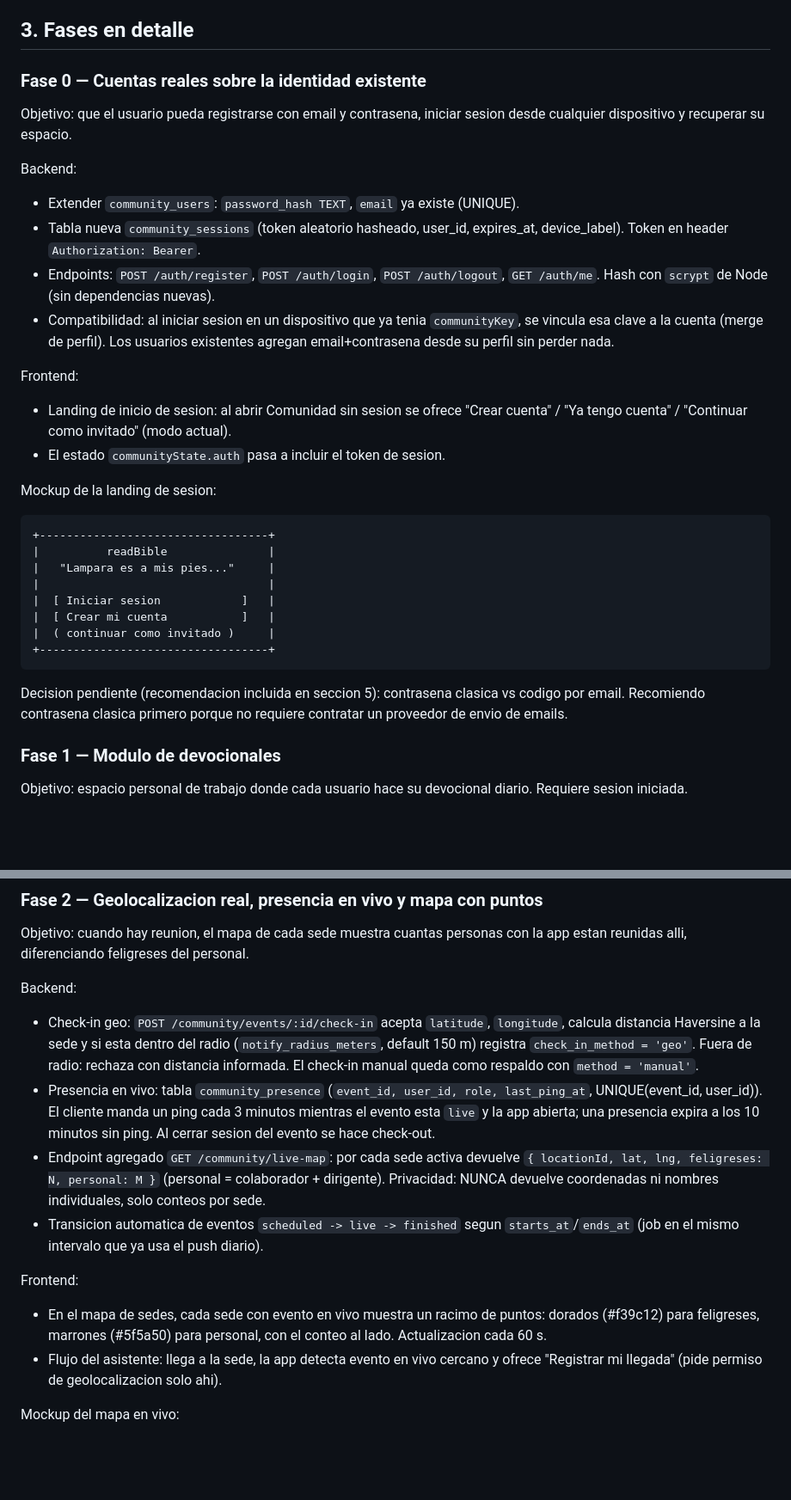
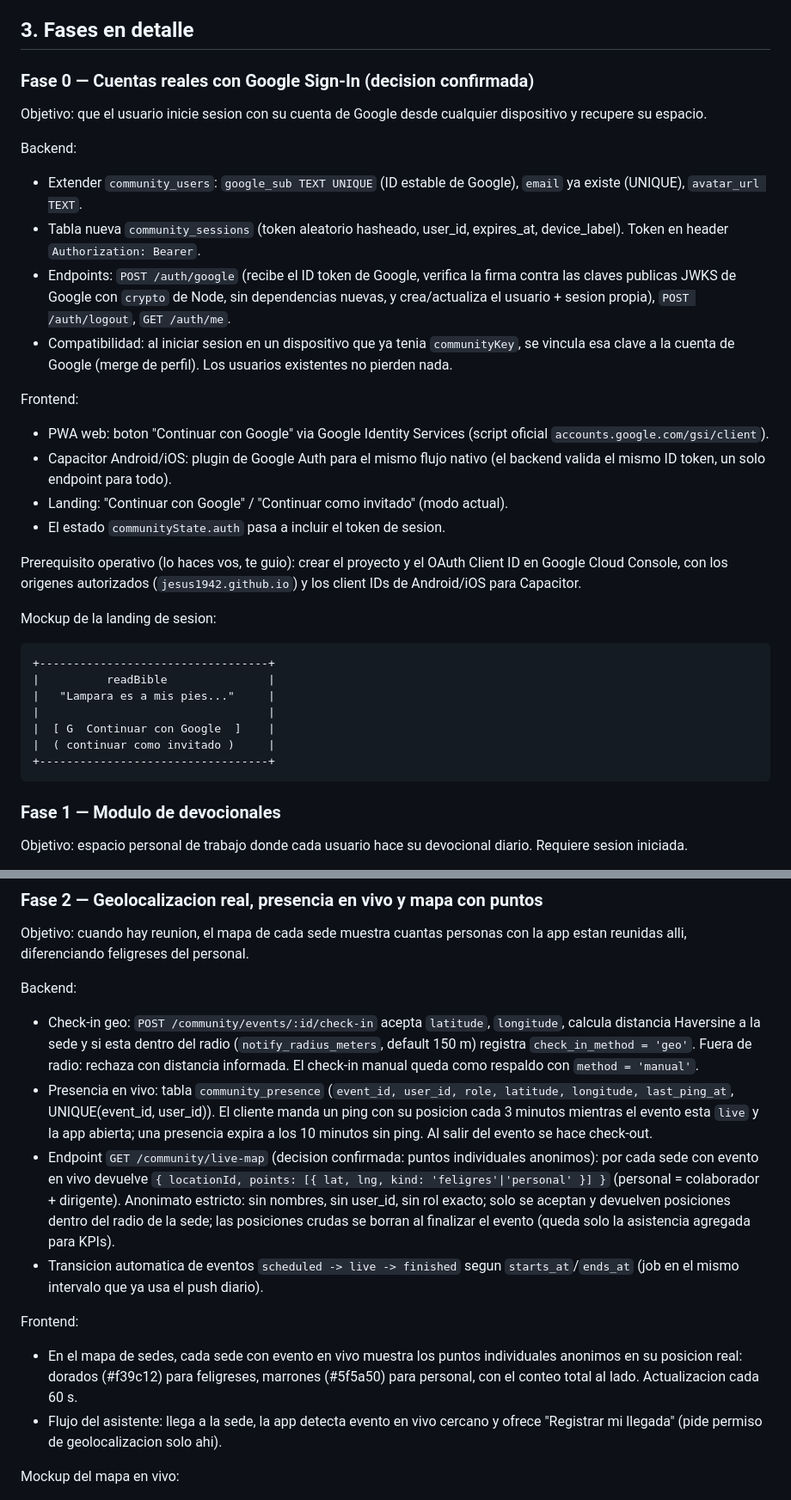
Before and after one commit to jesus1942/readBible, a Markdown page: PLAN-MAESTRO.md, 2 parts joined by grey strips. Shown at 86% size. Drawn GitHub-style; blank space fills up the shorter version.

Commit message:
Fija decisiones del plan: Google Sign-In, puntos anonimos en mapa y prueba de 30 dias con medio de pago autorizado

```diff
--- a/PLAN-MAESTRO.md
+++ b/PLAN-MAESTRO.md
@@ -56,25 +56,35 @@ siguen ese mismo patron sin herramienta externa.
 
 ## 3. Fases en detalle
 
-### Fase 0 — Cuentas reales sobre la identidad existente
+### Fase 0 — Cuentas reales con Google Sign-In (decision confirmada)
 
-Objetivo: que el usuario pueda registrarse con email y contrasena, iniciar
-sesion desde cualquier dispositivo y recuperar su espacio.
+Objetivo: que el usuario inicie sesion con su cuenta de Google desde cualquier
+dispositivo y recupere su espacio.
 
 Backend:
-- Extender `community_users`: `password_hash TEXT`, `email` ya existe (UNIQUE).
+- Extender `community_users`: `google_sub TEXT UNIQUE` (ID estable de Google),
+  `email` ya existe (UNIQUE), `avatar_url TEXT`.
 - Tabla nueva `community_sessions` (token aleatorio hasheado, user_id,
   expires_at, device_label). Token en header `Authorization: Bearer`.
-- Endpoints: `POST /auth/register`, `POST /auth/login`, `POST /auth/logout`,
-  `GET /auth/me`. Hash con `scrypt` de Node (sin dependencias nuevas).
+- Endpoints: `POST /auth/google` (recibe el ID token de Google, verifica la
+  firma contra las claves publicas JWKS de Google con `crypto` de Node, sin
+  dependencias nuevas, y crea/actualiza el usuario + sesion propia),
+  `POST /auth/logout`, `GET /auth/me`.
 - Compatibilidad: al iniciar sesion en un dispositivo que ya tenia
-  `communityKey`, se vincula esa clave a la cuenta (merge de perfil). Los
-  usuarios existentes agregan email+contrasena desde su perfil sin perder nada.
+  `communityKey`, se vincula esa clave a la cuenta de Google (merge de
+  perfil). Los usuarios existentes no pierden nada.
 
 Frontend:
-- Landing de inicio de sesion: al abrir Comunidad sin sesion se ofrece
-  "Crear cuenta" / "Ya tengo cuenta" / "Continuar como invitado" (modo actual).
+- PWA web: boton "Continuar con Google" via Google Identity Services (script
+  oficial `accounts.google.com/gsi/client`).
+- Capacitor Android/iOS: plugin de Google Auth para el mismo flujo nativo
+  (el backend valida el mismo ID token, un solo endpoint para todo).
+- Landing: "Continuar con Google" / "Continuar como invitado" (modo actual).
 - El estado `communityState.auth` pasa a incluir el token de sesion.
+
+Prerequisito operativo (lo haces vos, te guio): crear el proyecto y el OAuth
+Client ID en Google Cloud Console, con los origenes autorizados
+(`jesus1942.github.io`) y los client IDs de Android/iOS para Capacitor.
 
 Mockup de la landing de sesion:
 
@@ -82,14 +92,9 @@ Mockup de la landing de sesion:
     |          readBible               |
     |   "Lampara es a mis pies..."     |
     |                                  |
-    |  [ Iniciar sesion            ]   |
-    |  [ Crear mi cuenta           ]   |
+    |  [ G  Continuar con Google  ]    |
     |  ( continuar como invitado )     |
     +----------------------------------+
-
-Decision pendiente (recomendacion incluida en seccion 5): contrasena clasica
-vs codigo por email. Recomiendo contrasena clasica primero porque no requiere
-contratar un proveedor de envio de emails.
 
 ### Fase 1 — Modulo de devocionales
 
@@ -150,21 +155,25 @@ Backend:
   `check_in_method = 'geo'`. Fuera de radio: rechaza con distancia informada.
   El check-in manual queda como respaldo con `method = 'manual'`.
 - Presencia en vivo: tabla `community_presence`
-  (`event_id, user_id, role, last_ping_at`, UNIQUE(event_id, user_id)).
-  El cliente manda un ping cada 3 minutos mientras el evento esta `live` y la
-  app abierta; una presencia expira a los 10 minutos sin ping. Al cerrar
-  sesion del evento se hace check-out.
-- Endpoint agregado `GET /community/live-map`: por cada sede activa devuelve
-  `{ locationId, lat, lng, feligreses: N, personal: M }` (personal =
-  colaborador + dirigente). Privacidad: NUNCA devuelve coordenadas ni nombres
-  individuales, solo conteos por sede.
+  (`event_id, user_id, role, latitude, longitude, last_ping_at`,
+  UNIQUE(event_id, user_id)). El cliente manda un ping con su posicion cada
+  3 minutos mientras el evento esta `live` y la app abierta; una presencia
+  expira a los 10 minutos sin ping. Al salir del evento se hace check-out.
+- Endpoint `GET /community/live-map` (decision confirmada: puntos
+  individuales anonimos): por cada sede con evento en vivo devuelve
+  `{ locationId, points: [{ lat, lng, kind: 'feligres'|'personal' }] }`
+  (personal = colaborador + dirigente). Anonimato estricto: sin nombres, sin
+  user_id, sin rol exacto; solo se aceptan y devuelven posiciones dentro del
+  radio de la sede; las posiciones crudas se borran al finalizar el evento
+  (queda solo la asistencia agregada para KPIs).
 - Transicion automatica de eventos `scheduled -> live -> finished` segun
   `starts_at`/`ends_at` (job en el mismo intervalo que ya usa el push diario).
 
 Frontend:
-- En el mapa de sedes, cada sede con evento en vivo muestra un racimo de
-  puntos: dorados (#f39c12) para feligreses, marrones (#5f5a50) para personal,
-  con el conteo al lado. Actualizacion cada 60 s.
+- En el mapa de sedes, cada sede con evento en vivo muestra los puntos
+  individuales anonimos en su posicion real: dorados (#f39c12) para
+  feligreses, marrones (#5f5a50) para personal, con el conteo total al lado.
+  Actualizacion cada 60 s.
 - Flujo del asistente: llega a la sede, la app detecta evento en vivo cercano
   y ofrece "Registrar mi llegada" (pide permiso de geolocalizacion solo ahi).
 
```
Also changed, not shown: other parts of PLAN-MAESTRO.md (+28 -19 lines).
